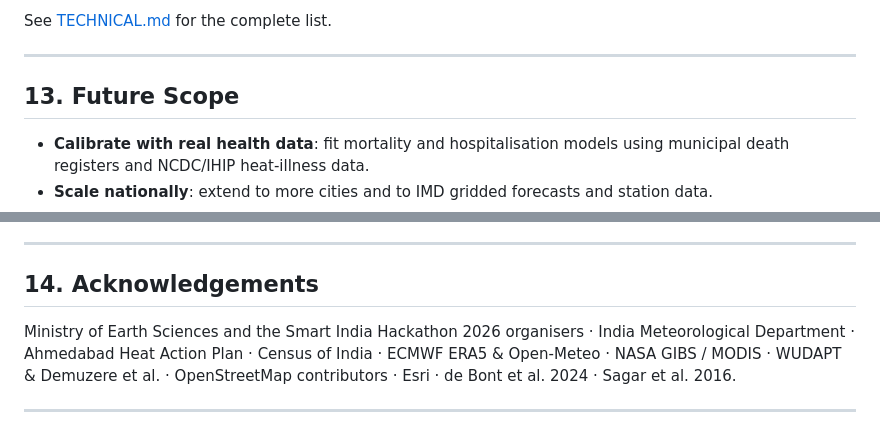
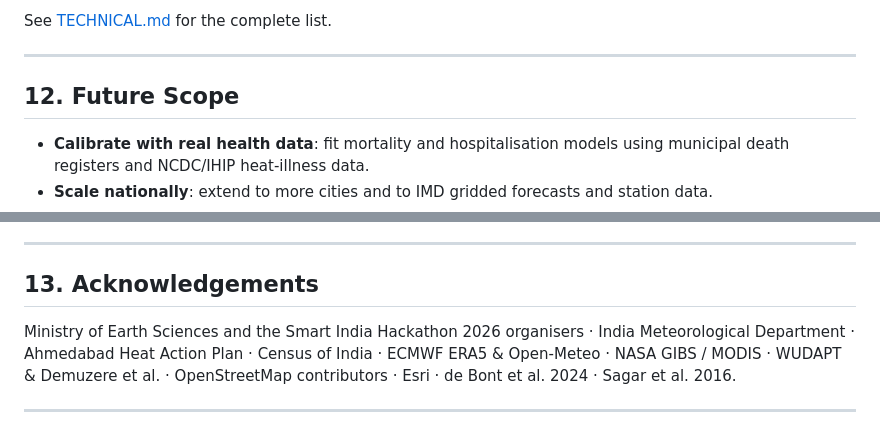
Before and after one commit to Nihita49/TAPAS, a Markdown page: README.md, 2 parts joined by grey strips. Rendered like a GitHub page.

```diff
--- a/README.md
+++ b/README.md
@@ -423,7 +404,7 @@ See [TECHNICAL.md](TECHNICAL.md) for the complete list.
 
 ---
 
-## 13. Future Scope
+## 12. Future Scope
 
 - **Calibrate with real health data**: fit mortality and hospitalisation models using municipal death registers and NCDC/IHIP heat-illness data.
 - **Scale nationally**: extend to more cities and to IMD gridded forecasts and station data.
@@ -435,7 +416,7 @@ See [TECHNICAL.md](TECHNICAL.md) for the complete list.
 
 ---
 
-## 14. Acknowledgements
+## 13. Acknowledgements
 
 Ministry of Earth Sciences and the Smart India Hackathon 2026 organisers · India Meteorological Department · Ahmedabad Heat Action Plan · Census of India · ECMWF ERA5 & Open-Meteo · NASA GIBS / MODIS · WUDAPT & Demuzere et al. · OpenStreetMap contributors · Esri · de Bont et al. 2024 · Sagar et al. 2016.
 
```
Also changed, not shown: other parts of README.md (+8 -27 lines).
